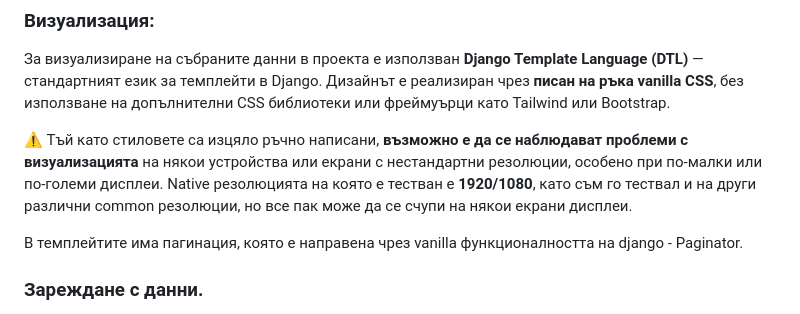
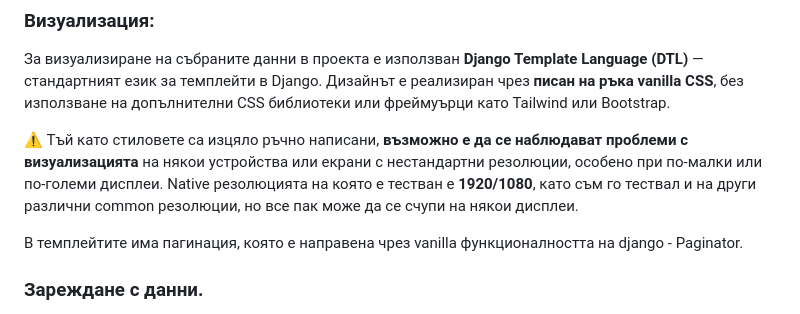
Before and after one commit to Kiuliumov/NemetschekBulgariaApplication, a Markdown page: README.md, the part around the change printed below. Rendered like a GitHub page.

```diff
--- a/README.md
+++ b/README.md
@@ -30,7 +30,7 @@
 
 За визуализиране на събраните данни в проекта е използван **Django Template Language (DTL)** — стандартният език за темплейти в Django. Дизайнът е реализиран чрез **писан на ръка vanilla CSS**, без използване на допълнителни CSS библиотеки или фреймуърци като Tailwind или Bootstrap.
 
-⚠️ Тъй като стиловете са изцяло ръчно написани, **възможно е да се наблюдават проблеми с визуализацията** на някои устройства или екрани с нестандартни резолюции, особено при по-малки или по-големи дисплеи. Native резолюцията на която е тестван е **1920/1080**, като съм го тествал и на други различни common резолюции, но все пак може да се счупи на някои екрани дисплеи.
+⚠️ Тъй като стиловете са изцяло ръчно написани, **възможно е да се наблюдават проблеми с визуализацията** на някои устройства или екрани с нестандартни резолюции, особено при по-малки или по-големи дисплеи. Native резолюцията на която е тестван е **1920/1080**, като съм го тествал и на други различни common резолюции, но все пак може да се счупи на някои дисплеи.
 
 В темплейтите има пагинация, която е направена чрез vanilla функционалността на django - Paginator.
 
```
Also changed, not shown: other parts of README.md (+1 -1 lines).
